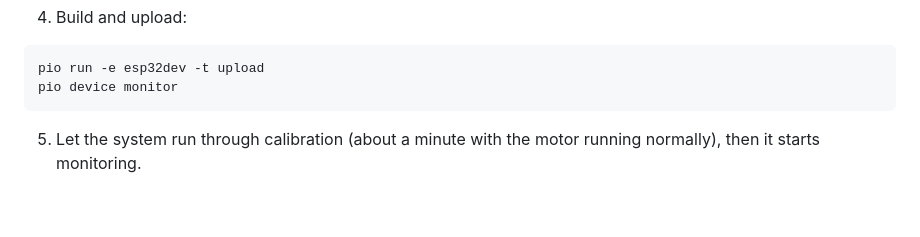
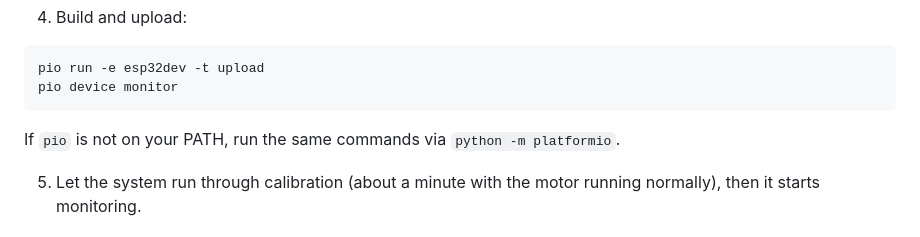
Before and after one commit to DanielLiszka/Vibration-Motor-Monitoring, a Markdown page: README.md, the part around the change. GitHub-like rendering; blank space fills up the shorter version.

Commit message:
Clarify the PlatformIO CLI command

````diff
--- a/README.md
+++ b/README.md
@@ -52,6 +52,7 @@ cd Embedded_Project
 pio run -e esp32dev -t upload
 pio device monitor
 ```
+If `pio` is not on your PATH, run the same commands via `python -m platformio`.
 
 5. Let the system run through calibration (about a minute with the motor running normally), then it starts monitoring.
 
````
